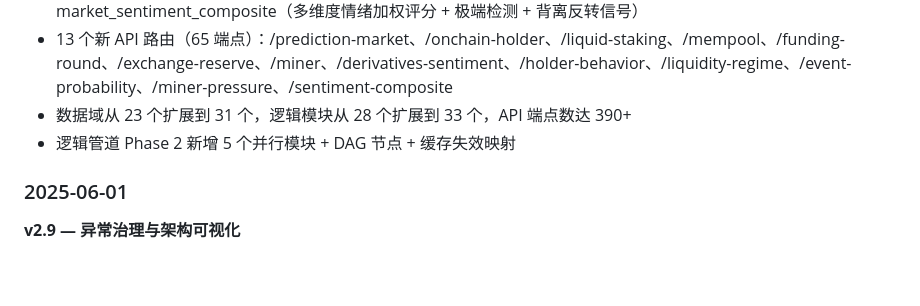
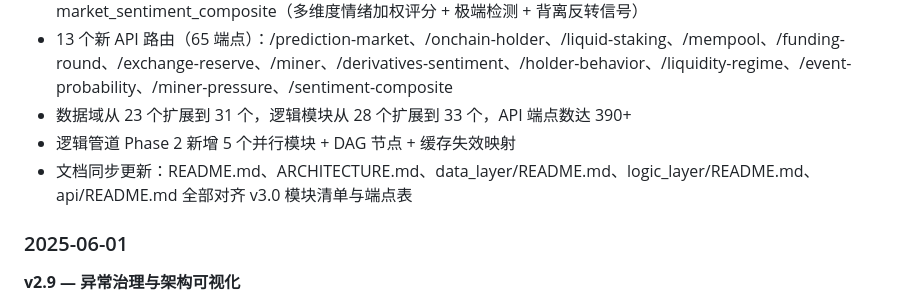
Before and after one commit to CnOxx1/EvoQuantV3, a Markdown page: README.md, the part around the change. Drawn GitHub-style; blank space fills up the shorter version.

Commit message:
docs: add documentation sync entry to v3.0 changelog
Co-Authored-By: Claude Opus 4.6 <noreply@anthropic.com>

```diff
--- a/README.md
+++ b/README.md
@@ -330,6 +330,7 @@ EvoQuant/
 - 13 个新 API 路由（65 端点）：/prediction-market、/onchain-holder、/liquid-staking、/mempool、/funding-round、/exchange-reserve、/miner、/derivatives-sentiment、/holder-behavior、/liquidity-regime、/event-probability、/miner-pressure、/sentiment-composite
 - 数据域从 23 个扩展到 31 个，逻辑模块从 28 个扩展到 33 个，API 端点数达 390+
 - 逻辑管道 Phase 2 新增 5 个并行模块 + DAG 节点 + 缓存失效映射
+- 文档同步更新：README.md、ARCHITECTURE.md、data_layer/README.md、logic_layer/README.md、api/README.md 全部对齐 v3.0 模块清单与端点表
 
 ### 2025-06-01
 
```
